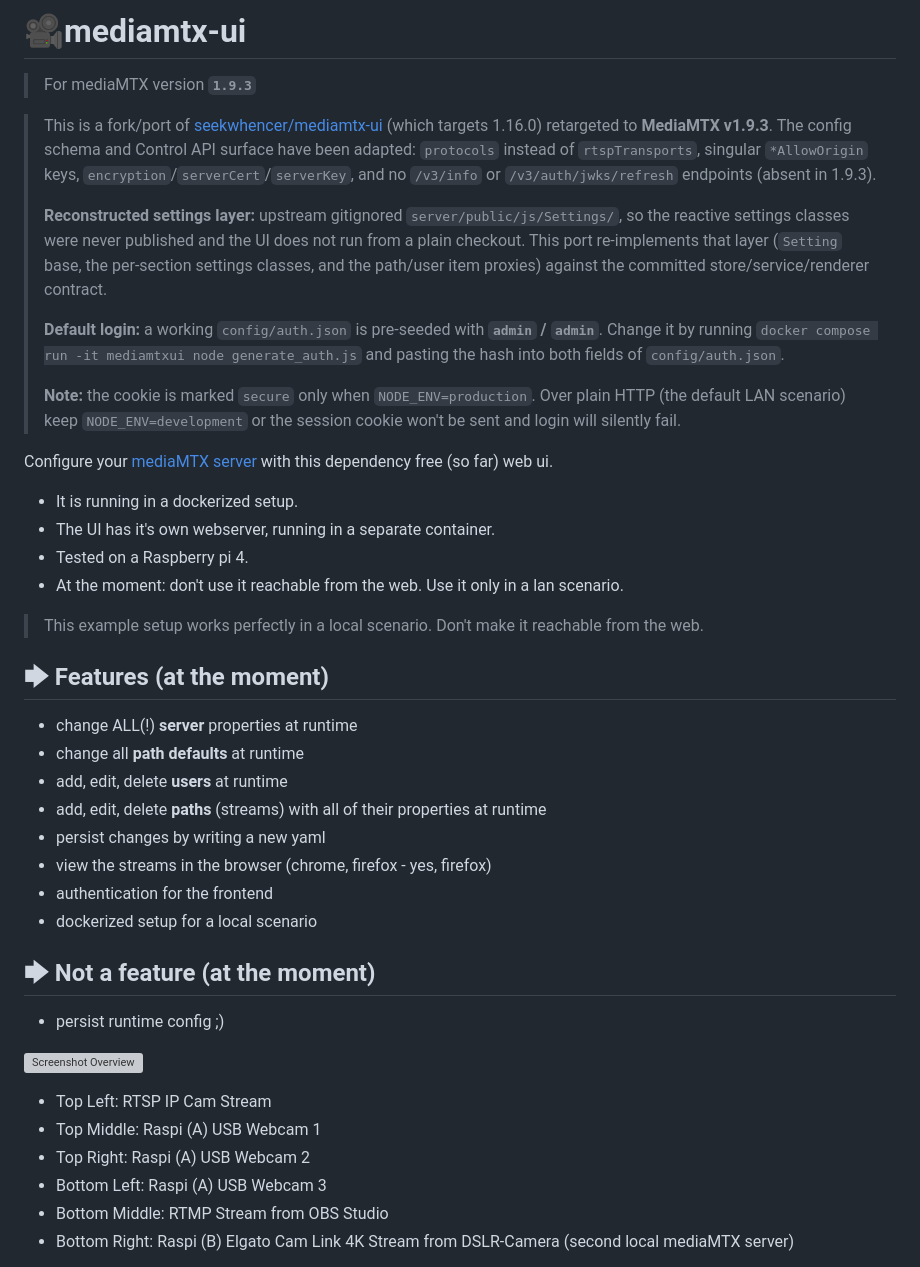
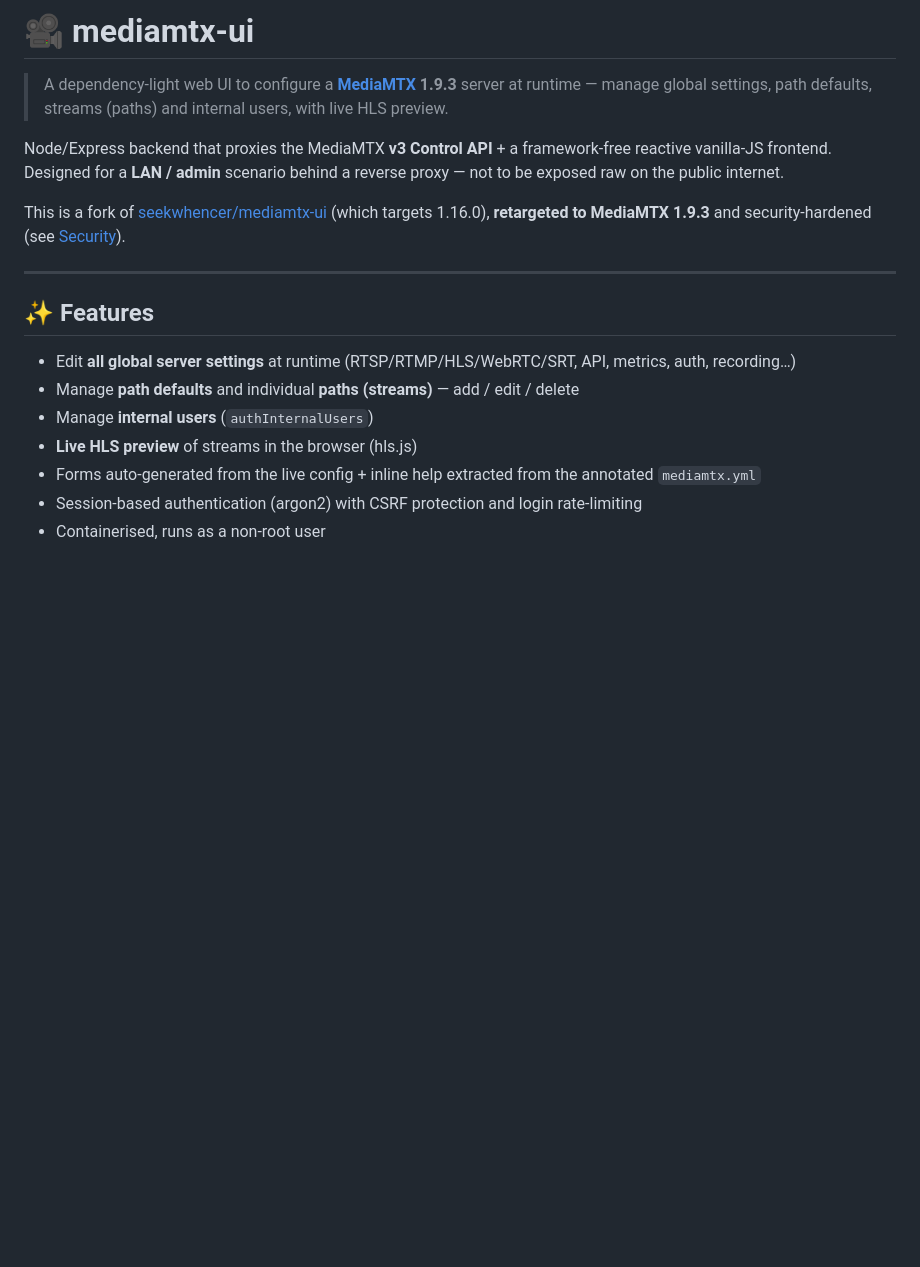
Before and after one commit to ogni831/mediamtx-ui, a Markdown page: README.md, the part around one of its changes. Drawn GitHub-style; blank space fills up the shorter version; grey boxes are pictures that could not be loaded.

```diff
--- a/README.md
+++ b/README.md
@@ -1,52 +1,20 @@
-# 🎥mediamtx-ui
-> For mediaMTX version **`1.9.3`**
+# 🎥 mediamtx-ui
 
-> This is a fork/port of [seekwhencer/mediamtx-ui](https://github.com/seekwhencer/mediamtx-ui)
-> (which targets 1.16.0) retargeted to **MediaMTX v1.9.3**. The config schema and Control
-> API surface have been adapted: `protocols` instead of `rtspTransports`, singular
-> `*AllowOrigin` keys, `encryption`/`serverCert`/`serverKey`, and no `/v3/info` or
-> `/v3/auth/jwks/refresh` endpoints (absent in 1.9.3).
->
-> **Reconstructed settings layer:** upstream gitignored `server/public/js/Settings/`,
-> so the reactive settings classes were never published and the UI does not run from a
-> plain checkout. This port re-implements that layer (`Setting` base, the per-section
-> settings classes, and the path/user item proxies) against the committed
-> store/service/renderer contract.
->
-> **Default login:** a working `config/auth.json` is pre-seeded with **`admin` / `admin`**.
-> Change it by running `docker compose run -it mediamtxui node generate_auth.js` and
-> pasting the hash into both fields of `config/auth.json`.
->
-> **Note:** the cookie is marked `secure` only when `NODE_ENV=production`. Over plain
-> HTTP (the default LAN scenario) keep `NODE_ENV=development` or the session cookie
-> won't be sent and login will silently fail.
+> A dependency-light web UI to configure a [**MediaMTX**](https://github.com/bluenviron/mediamtx) **1.9.3** server at runtime — manage global settings, path defaults, streams (paths) and internal users, with live HLS preview.
 
-Configure your [mediaMTX server](https://mediamtx.org/) with this dependency free (so far) web ui.
-- It is running in a dockerized setup.
-- The UI has it's own webserver, running in a separate container.
-- Tested on a Raspberry pi 4.
-- At the moment: don't use it reachable from the web. Use it only in a lan scenario.
+Node/Express backend that proxies the MediaMTX **v3 Control API** + a framework-free reactive vanilla-JS frontend. Designed for a **LAN / admin** scenario behind a reverse proxy — not to be exposed raw on the public internet.
 
-> This example setup works perfectly in a local scenario. Don't make it reachable from the web.
+This is a fork of [seekwhencer/mediamtx-ui](https://github.com/seekwhencer/mediamtx-ui) (which targets 1.16.0), **retargeted to MediaMTX 1.9.3** and security-hardened (see [Security](#-security)).
 
-## 🡆 Features (at the moment)
-- change ALL(!) **server** properties at runtime
-- change all **path defaults** at runtime
-- add, edit, delete **users** at runtime
-- add, edit, delete **paths** (streams) with all of their properties at runtime
-- persist changes by writing a new yaml
-- view the streams in the browser (chrome, firefox - yes, firefox)
-- authentication for the frontend
-- dockerized setup for a local scenario
+---
 
-## 🡆 Not a feature (at the moment)
-- persist runtime config ;)
+## ✨ Features
 
-![Screenshot Overview](https://raw.githubusercontent.com/seekwhencer/mediamtx-ui/refs/heads/master/screenshots/screenshot_1.png?raw=true "Screenshot Overview")
-- Top Left: RTSP IP Cam Stream
-- Top Middle: Raspi (A) USB Webcam 1
-- Top Right: Raspi (A) USB Webcam 2
-- Bottom Left: Raspi (A) USB Webcam 3
-- Bottom Middle: RTMP Stream from OBS Studio
-- Bottom Right: Raspi (B) Elgato Cam Link 4K Stream from DSLR-Camera (second local mediaMTX server)
+- Edit **all global server settings** at runtime (RTSP/RTMP/HLS/WebRTC/SRT, API, metrics, auth, recording…)
+- Manage **path defaults** and individual **paths (streams)** — add / edit / delete
+- Manage **internal users** (`authInternalUsers`)
+- **Live HLS preview** of streams in the browser (hls.js)
+- Forms auto-generated from the live config + inline help extracted from the annotated `mediamtx.yml`
+- Session-based authentication (argon2) with CSRF protection and login rate-limiting
+- Containerised, runs as a non-root user
 
```
Also changed, not shown: other parts of README.md (+127 -162 lines).
